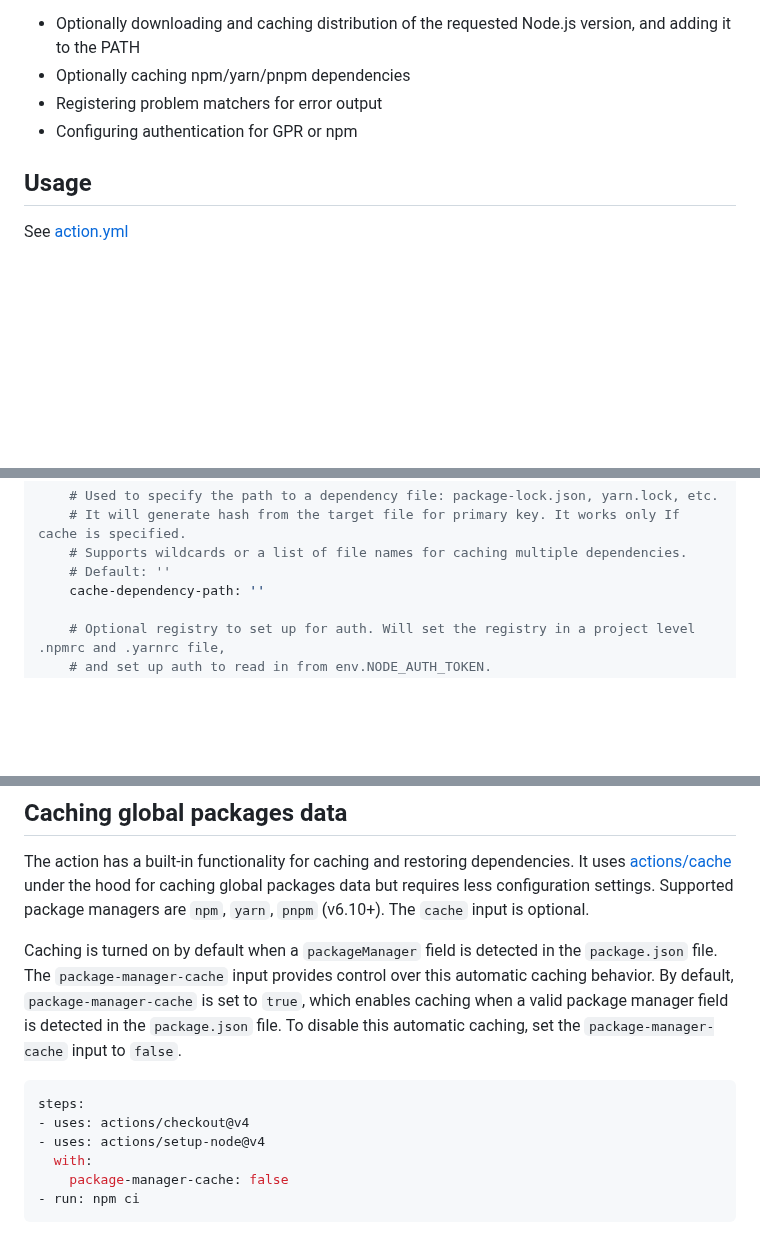
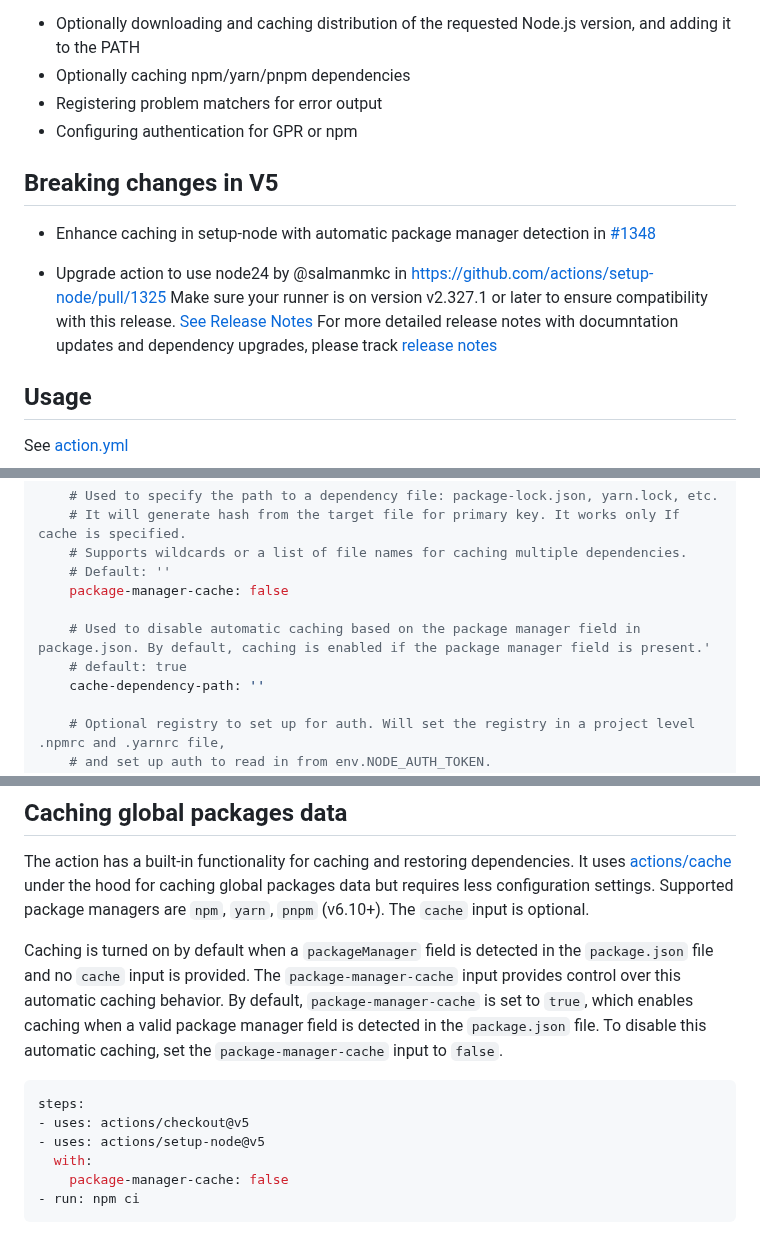
Before and after one commit to actions/setup-node, a Markdown page: README.md, 3 parts joined by grey strips. Rendered like a GitHub page; blank space fills up the shorter version.

Commit message:
documentation update

````diff
--- a/README.md
+++ b/README.md
@@ -11,6 +11,17 @@ This action provides the following functionality for GitHub Actions users:
 - Optionally caching npm/yarn/pnpm dependencies
 - Registering problem matchers for error output
 - Configuring authentication for GPR or npm
+
+## Breaking changes in V5
+
+- Enhance caching in setup-node with automatic package manager detection in [#1348](https://github.com/actions/setup-node/pull/1348)
+
+- Upgrade action to use node24 by @salmanmkc in https://github.com/actions/setup-node/pull/1325
+Make sure your runner is on version v2.327.1 or later to ensure compatibility with this release. [See Release Notes](https://github.com/actions/runner/releases/tag/v2.327.1)
+For more detailed release notes with documntation updates and dependency upgrades, please track [release notes](https://github.com/actions/setup-node/releases/edit/v5.0.0)
+
+
+
 
 ## Usage
 
@@ -61,6 +72,10 @@ See [action.yml](action.yml)
     # It will generate hash from the target file for primary key. It works only If cache is specified.
     # Supports wildcards or a list of file names for caching multiple dependencies.
     # Default: ''
+    package-manager-cache: false
+
+    # Used to disable automatic caching based on the package manager field in package.json. By default, caching is enabled if the package manager field is present.'
+    # default: true
     cache-dependency-path: ''
 
     # Optional registry to set up for auth. Will set the registry in a project level .npmrc and .yarnrc file,
@@ -137,12 +152,12 @@ It's **always** recommended to commit the lockfile of your package manager for s
 
 The action has a built-in functionality for caching and restoring dependencies. It uses [actions/cache](https://github.com/actions/cache) under the hood for caching global packages data but requires less configuration settings. Supported package managers are `npm`, `yarn`, `pnpm` (v6.10+). The `cache` input is optional.
 
-Caching is turned on by default when a `packageManager` field is detected in the `package.json` file. The `package-manager-cache` input provides control over this automatic caching behavior. By default, `package-manager-cache` is set to `true`, which enables caching when a valid package manager field is detected in the `package.json` file. To disable this automatic caching, set the `package-manager-cache` input to `false`.
+Caching is turned on by default when a `packageManager` field is detected in the `package.json` file and no `cache` input is provided. The `package-manager-cache` input provides control over this automatic caching behavior. By default, `package-manager-cache` is set to `true`, which enables caching when a valid package manager field is detected in the `package.json` file. To disable this automatic caching, set the `package-manager-cache` input to `false`.
 
 ```yaml
 steps:
-- uses: actions/checkout@v4
-- uses: actions/setup-node@v4
+- uses: actions/checkout@v5
+- uses: actions/setup-node@v5
   with:
     package-manager-cache: false
 - run: npm ci
````
Also changed, not shown: other parts of README.md (+3 -0 lines).
